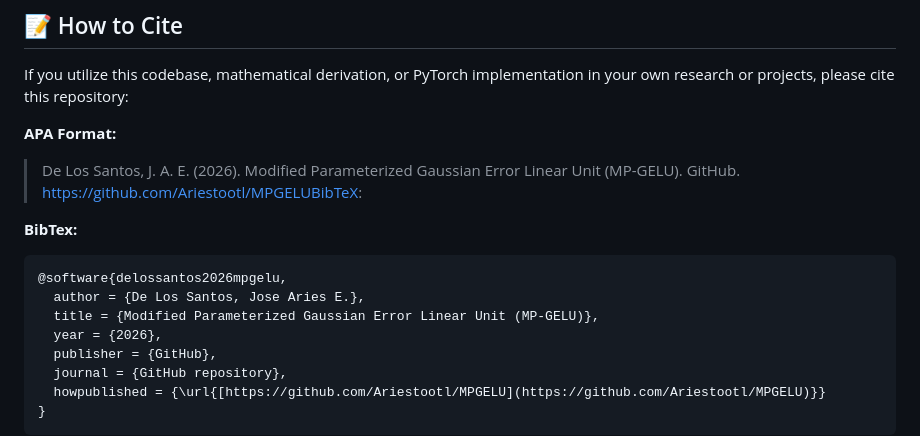
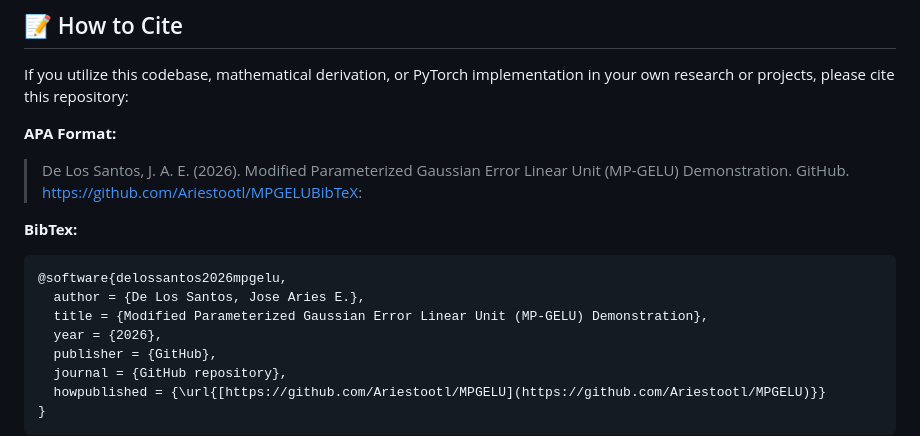
Before and after one commit to Ariestootl/MPGELU, a Markdown page: README.md, the part around the change. Rendered like a GitHub page.

````diff
--- a/README.md
+++ b/README.md
@@ -74,14 +74,14 @@ The data gathered in this study will be analyzed by examining both the mathemati
 If you utilize this codebase, mathematical derivation, or PyTorch implementation in your own research or projects, please cite this repository:
 
 **APA Format:**
-> De Los Santos, J. A. E. (2026). Modified Parameterized Gaussian Error Linear Unit (MP-GELU). GitHub. https://github.com/Ariestootl/MPGELUBibTeX:
+> De Los Santos, J. A. E. (2026). Modified Parameterized Gaussian Error Linear Unit (MP-GELU) Demonstration. GitHub. https://github.com/Ariestootl/MPGELUBibTeX:
 
 **BibTex:**
 
 ```bibtex
 @software{delossantos2026mpgelu,
   author = {De Los Santos, Jose Aries E.},
-  title = {Modified Parameterized Gaussian Error Linear Unit (MP-GELU)},
+  title = {Modified Parameterized Gaussian Error Linear Unit (MP-GELU) Demonstration},
   year = {2026},
   publisher = {GitHub},
   journal = {GitHub repository},
````
